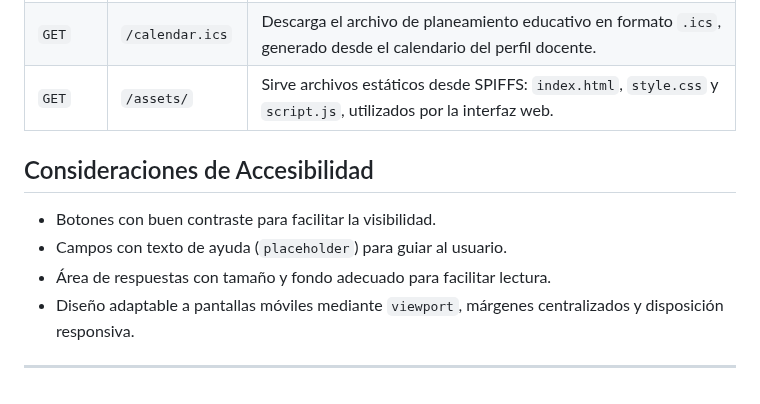
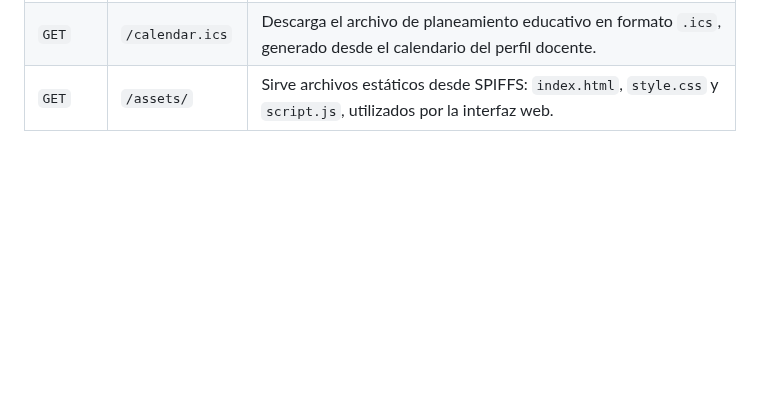
Before and after one commit to yulteablumm/ExpoCENFO-2025, a Markdown page: data/README.md, the part around the change. GitHub-like rendering; blank space fills up the shorter version.

```diff
--- a/data/README.md
+++ b/data/README.md
@@ -157,12 +157,3 @@ function showMinigame() { ... }
 | `GET`  | `/result?id=XYZ` | Consulta periódicamente si la respuesta generada por la IA está disponible. Se recibe la respuesta en formato JSON o `null` si aún no ha sido procesada. |
 | `GET`  | `/calendar.ics`  | Descarga el archivo de planeamiento educativo en formato `.ics`, generado desde el calendario del perfil docente. |
 | `GET`  | `/assets/`       | Sirve archivos estáticos desde SPIFFS: `index.html`, `style.css` y `script.js`, utilizados por la interfaz web. |
-
-## Consideraciones de Accesibilidad
-
-- Botones con buen contraste para facilitar la visibilidad.
-- Campos con texto de ayuda (`placeholder`) para guiar al usuario.
-- Área de respuestas con tamaño y fondo adecuado para facilitar lectura.
-- Diseño adaptable a pantallas móviles mediante `viewport`, márgenes centralizados y disposición responsiva.
-
----
```
